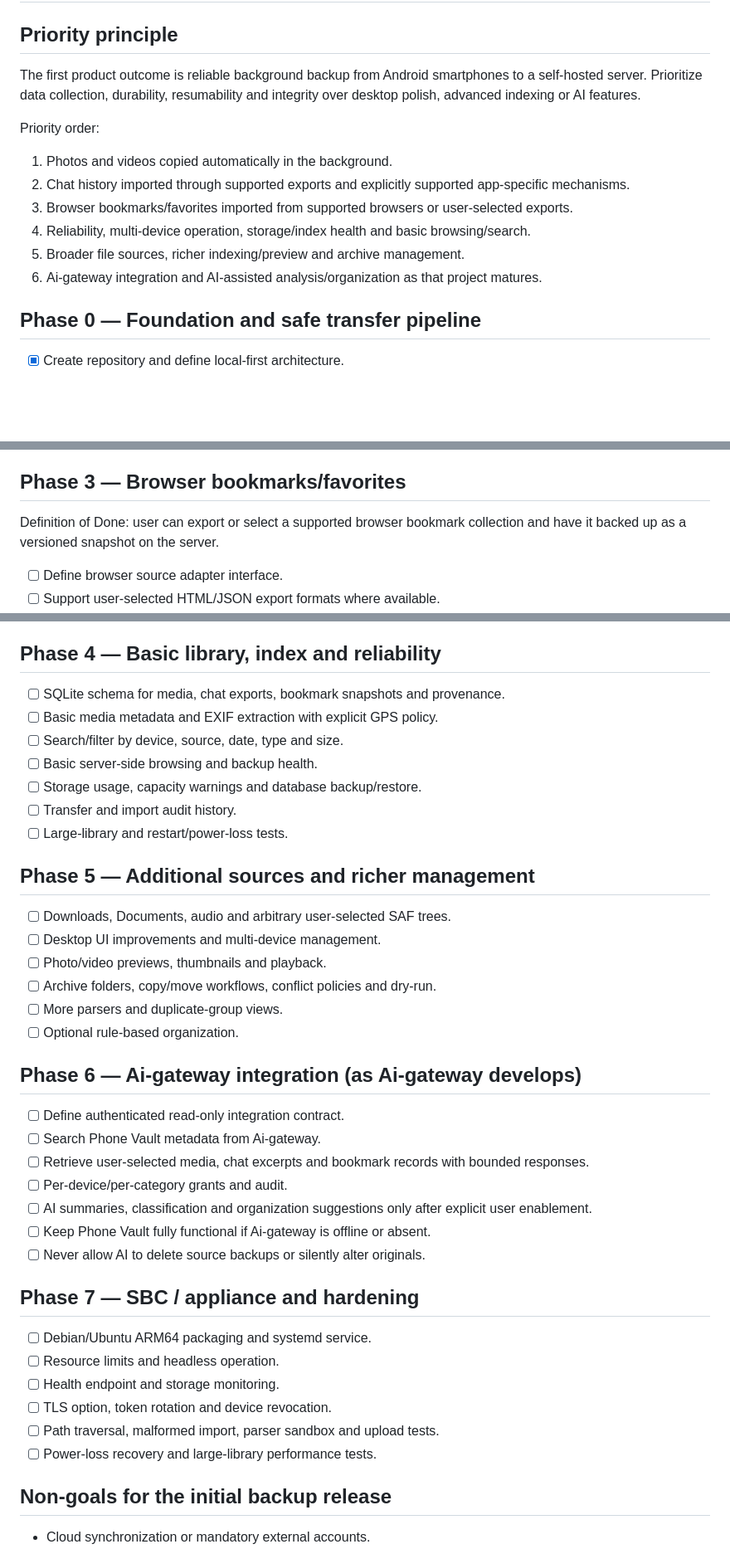
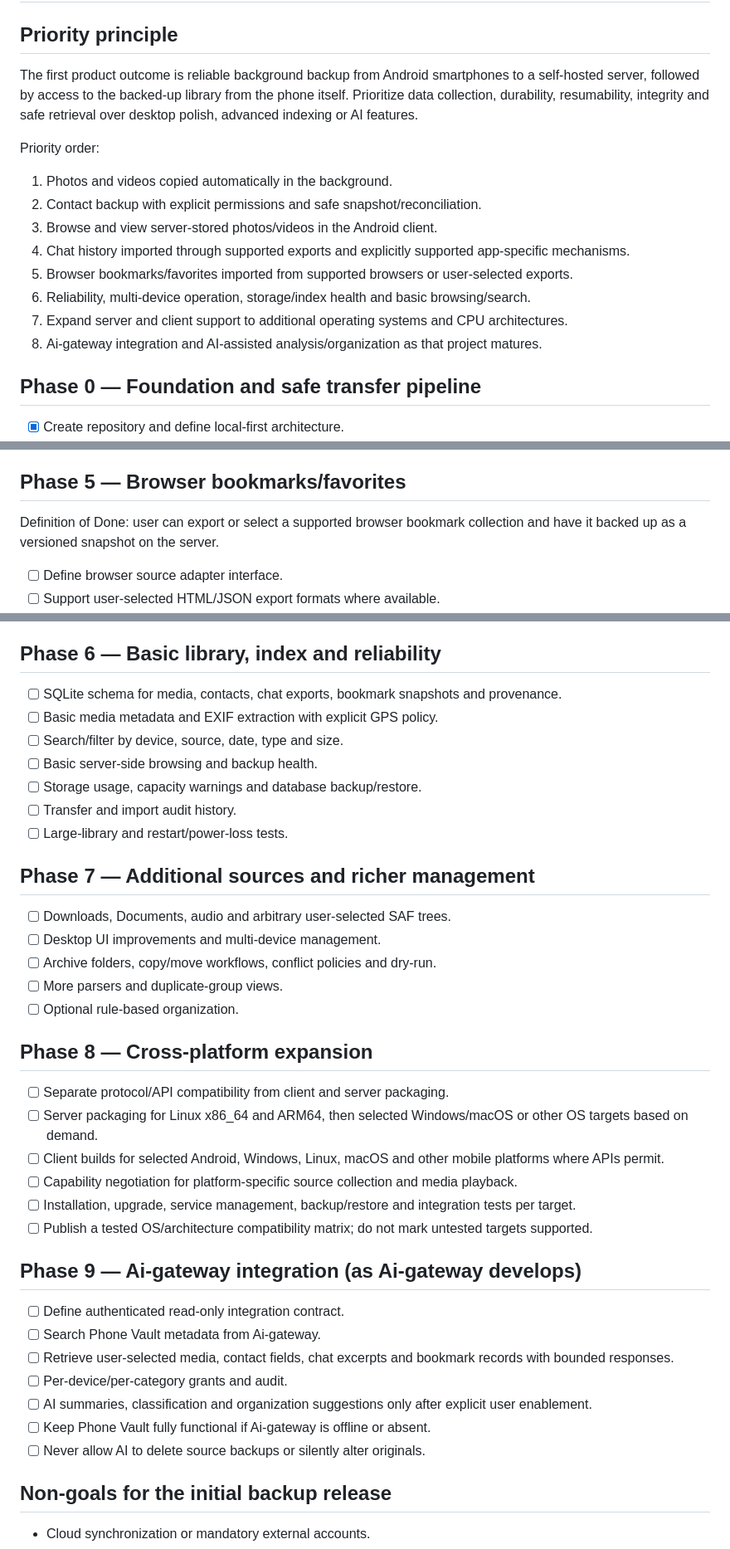
Before and after one commit to kotmartovskiy/phone-vault, a Markdown page: ROADMAP.md, 3 parts joined by grey strips. Shown at 83% size. GitHub-like rendering; blank space fills up the shorter version.

Commit message:
docs: add contacts, remote media viewer and cross-platform roadmap

```diff
--- a/ROADMAP.md
+++ b/ROADMAP.md
@@ -2,15 +2,17 @@
 
 ## Priority principle
 
-The first product outcome is reliable background backup from Android smartphones to a self-hosted server. Prioritize data collection, durability, resumability and integrity over desktop polish, advanced indexing or AI features.
+The first product outcome is reliable background backup from Android smartphones to a self-hosted server, followed by access to the backed-up library from the phone itself. Prioritize data collection, durability, resumability, integrity and safe retrieval over desktop polish, advanced indexing or AI features.
 
 Priority order:
 1. Photos and videos copied automatically in the background.
-2. Chat history imported through supported exports and explicitly supported app-specific mechanisms.
-3. Browser bookmarks/favorites imported from supported browsers or user-selected exports.
-4. Reliability, multi-device operation, storage/index health and basic browsing/search.
-5. Broader file sources, richer indexing/preview and archive management.
-6. Ai-gateway integration and AI-assisted analysis/organization as that project matures.
+2. Contact backup with explicit permissions and safe snapshot/reconciliation.
+3. Browse and view server-stored photos/videos in the Android client.
+4. Chat history imported through supported exports and explicitly supported app-specific mechanisms.
+5. Browser bookmarks/favorites imported from supported browsers or user-selected exports.
+6. Reliability, multi-device operation, storage/index health and basic browsing/search.
+7. Expand server and client support to additional operating systems and CPU architectures.
+8. Ai-gateway integration and AI-assisted analysis/organization as that project matures.
 
 ## Phase 0 — Foundation and safe transfer pipeline
 - [x] Create repository and define local-first architecture.
@@ -51,7 +76,7 @@ Definition of Done: user can enable a documented source for a supported messagin
 - [ ] Optional notification capture evaluated separately; never present it as complete chat backup.
 - [ ] Explicit opt-in and local-only handling for sensitive message content.
 
-## Phase 3 — Browser bookmarks/favorites
+## Phase 5 — Browser bookmarks/favorites
 Definition of Done: user can export or select a supported browser bookmark collection and have it backed up as a versioned snapshot on the server.
 
 - [ ] Define browser source adapter interface.
@@ -63,8 +88,8 @@ Definition of Done: user can export or select a supported browser bookmark colle
 - [ ] Do not read browser private databases or extract credentials.
 - [ ] Evaluate open-tab capture as a separate later capability.
 
-## Phase 4 — Basic library, index and reliability
-- [ ] SQLite schema for media, chat exports, bookmark snapshots and provenance.
+## Phase 6 — Basic library, index and reliability
+- [ ] SQLite schema for media, contacts, chat exports, bookmark snapshots and provenance.
 - [ ] Basic media metadata and EXIF extraction with explicit GPS policy.
 - [ ] Search/filter by device, source, date, type and size.
 - [ ] Basic server-side browsing and backup health.
@@ -72,30 +97,29 @@ Definition of Done: user can export or select a supported browser bookmark colle
 - [ ] Transfer and import audit history.
 - [ ] Large-library and restart/power-loss tests.
 
-## Phase 5 — Additional sources and richer management
+## Phase 7 — Additional sources and richer management
 - [ ] Downloads, Documents, audio and arbitrary user-selected SAF trees.
 - [ ] Desktop UI improvements and multi-device management.
-- [ ] Photo/video previews, thumbnails and playback.
 - [ ] Archive folders, copy/move workflows, conflict policies and dry-run.
 - [ ] More parsers and duplicate-group views.
 - [ ] Optional rule-based organization.
 
-## Phase 6 — Ai-gateway integration (as Ai-gateway develops)
+## Phase 8 — Cross-platform expansion
+- [ ] Separate protocol/API compatibility from client and server packaging.
+- [ ] Server packaging for Linux x86_64 and ARM64, then selected Windows/macOS or other OS targets based on demand.
+- [ ] Client builds for selected Android, Windows, Linux, macOS and other mobile platforms where APIs permit.
+- [ ] Capability negotiation for platform-specific source collection and media playback.
+- [ ] Installation, upgrade, service management, backup/restore and integration tests per target.
+- [ ] Publish a tested OS/architecture compatibility matrix; do not mark untested targets supported.
+
+## Phase 9 — Ai-gateway integration (as Ai-gateway develops)
 - [ ] Define authenticated read-only integration contract.
 - [ ] Search Phone Vault metadata from Ai-gateway.
-- [ ] Retrieve user-selected media, chat excerpts and bookmark records with bounded responses.
+- [ ] Retrieve user-selected media, contact fields, chat excerpts and bookmark records with bounded responses.
 - [ ] Per-device/per-category grants and audit.
 - [ ] AI summaries, classification and organization suggestions only after explicit user enablement.
 - [ ] Keep Phone Vault fully functional if Ai-gateway is offline or absent.
 - [ ] Never allow AI to delete source backups or silently alter originals.
-
-## Phase 7 — SBC / appliance and hardening
-- [ ] Debian/Ubuntu ARM64 packaging and systemd service.
-- [ ] Resource limits and headless operation.
-- [ ] Health endpoint and storage monitoring.
-- [ ] TLS option, token rotation and device revocation.
-- [ ] Path traversal, malformed import, parser sandbox and upload tests.
-- [ ] Power-loss recovery and large-library performance tests.
 
 ## Non-goals for the initial backup release
 
```
Also changed, not shown: other parts of ROADMAP.md (+24 -1 lines).
